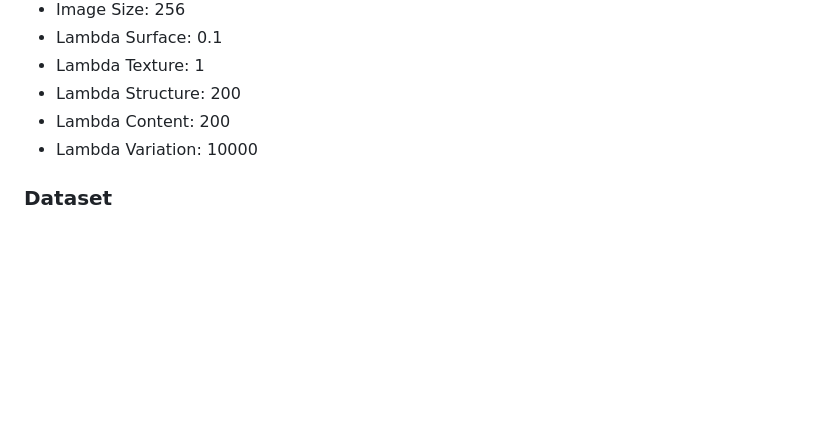
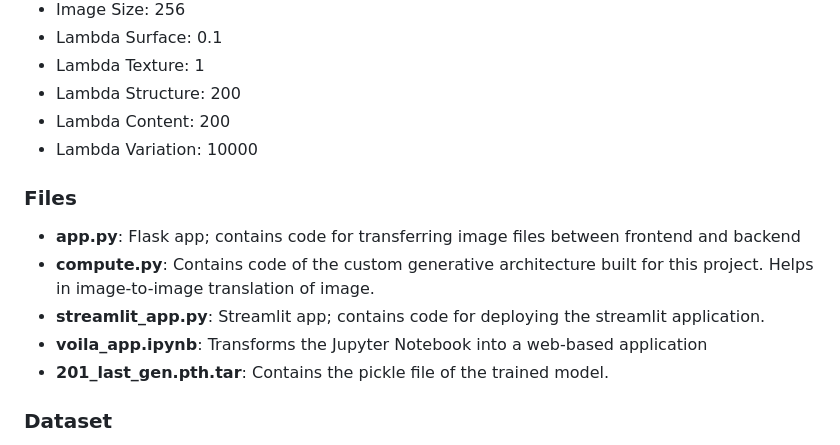
Before and after one commit to MOAZ47/WhiteBox-Cartoonization, a Markdown page: README.md, the part around the change. Drawn GitHub-style; blank space fills up the shorter version.

```diff
--- a/README.md
+++ b/README.md
@@ -72,6 +72,13 @@ The generator is a fully-convolutional U-Net-like network with an encoder-decode
 - Lambda Content: 200
 - Lambda Variation: 10000
 
+### Files
+- **app.py**: Flask app; contains code for transferring image files between frontend and backend
+- **compute.py**: Contains code of the custom generative architecture built for this project. Helps in image-to-image translation of image.
+- **streamlit_app.py**: Streamlit app; contains code for deploying the streamlit application.
+- **voila_app.ipynb**: Transforms the Jupyter Notebook into a web-based application
+- **201_last_gen.pth.tar**: Contains the pickle file of the trained model.
+
 ### Dataset
 
 We created a diverse dataset containing real-world photos from the FFHQ dataset and various landscapes. Cartoon images were collected from the works of "Makoto Shinkai". The training set consists of 2500 real-world photos and 2500 cartoon photos, with a validation set of 2500 photos.
```
